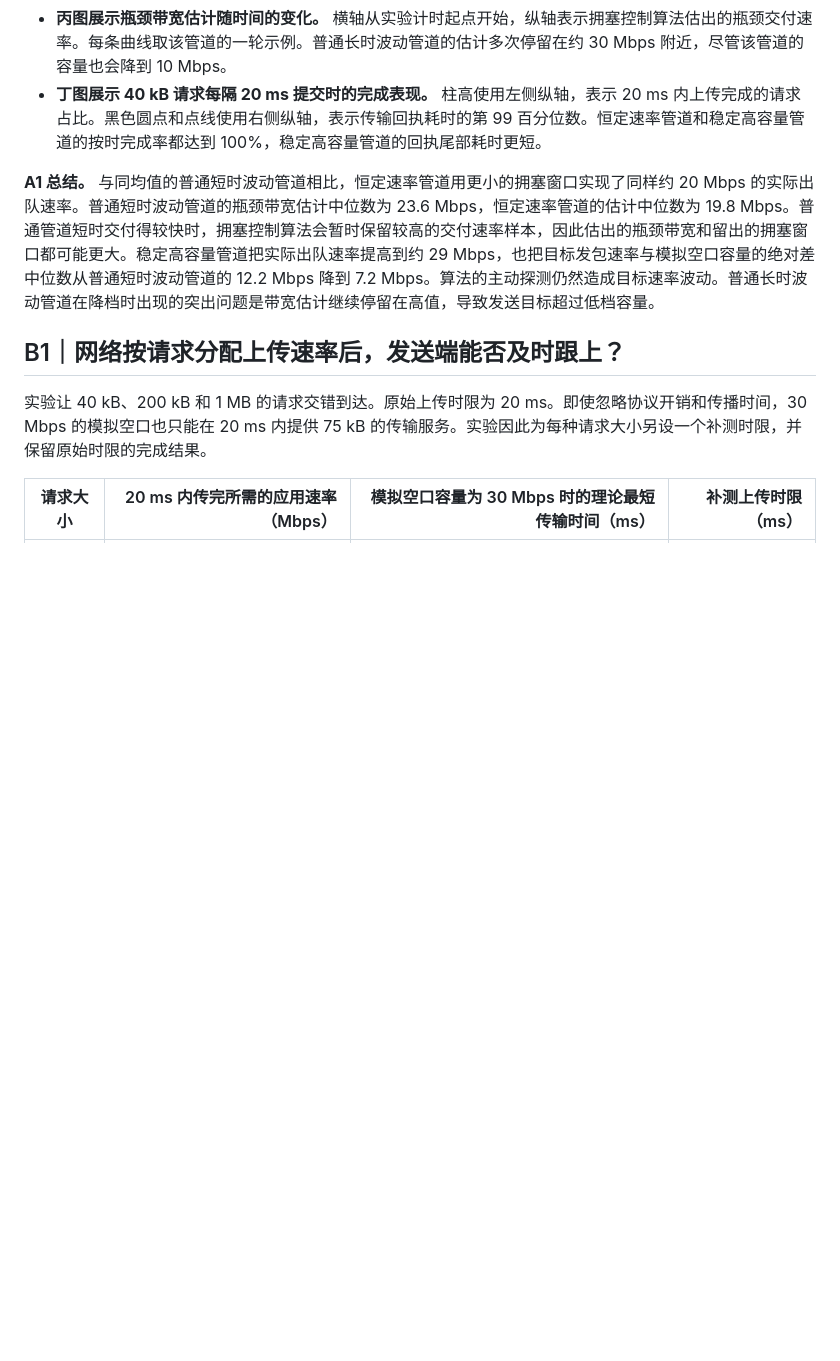
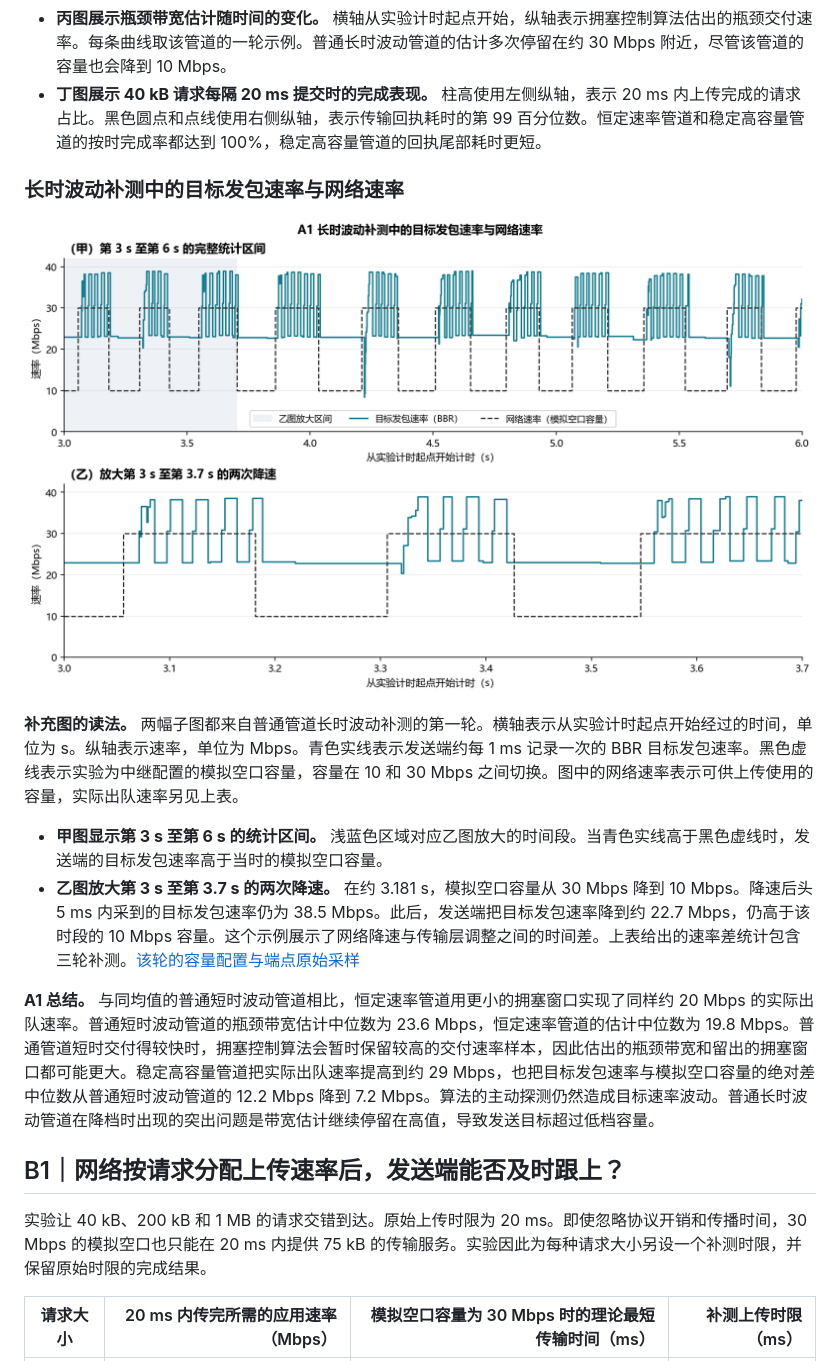
Before and after one commit to EricGJB/quic-testbed-lab, a Markdown page: REPORT.v3.zh-CN.md, the part around the change. GitHub-like rendering; pictures changed too: results/v3/A1-slow-rates.png (added); blank space fills up the shorter version.

```diff
--- a/REPORT.v3.zh-CN.md
+++ b/REPORT.v3.zh-CN.md
@@ -71,6 +71,15 @@
 - **乙图比较目标发包速率与模拟空口容量的绝对差。** 对于每个采样时刻，实验先用目标发包速率减去同一时刻的模拟空口容量，再取绝对值。圆点和竖线沿用甲图的统计方法。竖线表示第 5 至第 95 百分位数，上表另列第 99 百分位数。恒定速率管道的差值最小，稳定高容量管道的差值也小于普通短时波动管道。
 - **丙图展示瓶颈带宽估计随时间的变化。** 横轴从实验计时起点开始，纵轴表示拥塞控制算法估出的瓶颈交付速率。每条曲线取该管道的一轮示例。普通长时波动管道的估计多次停留在约 30 Mbps 附近，尽管该管道的容量也会降到 10 Mbps。
 - **丁图展示 40 kB 请求每隔 20 ms 提交时的完成表现。** 柱高使用左侧纵轴，表示 20 ms 内上传完成的请求占比。黑色圆点和点线使用右侧纵轴，表示传输回执耗时的第 99 百分位数。恒定速率管道和稳定高容量管道的按时完成率都达到 100%，稳定高容量管道的回执尾部耗时更短。
+
+### 长时波动补测中的目标发包速率与网络速率
+
+![图 1 补充。A1 长时波动补测的目标发包速率和网络速率时序](results/v3/A1-slow-rates.png)
+
+**补充图的读法。** 两幅子图都来自普通管道长时波动补测的第一轮。横轴表示从实验计时起点开始经过的时间，单位为 s。纵轴表示速率，单位为 Mbps。青色实线表示发送端约每 1 ms 记录一次的 BBR 目标发包速率。黑色虚线表示实验为中继配置的模拟空口容量，容量在 10 和 30 Mbps 之间切换。图中的网络速率表示可供上传使用的容量，实际出队速率另见上表。
+
+- **甲图显示第 3 s 至第 6 s 的统计区间。** 浅蓝色区域对应乙图放大的时间段。当青色实线高于黑色虚线时，发送端的目标发包速率高于当时的模拟空口容量。
+- **乙图放大第 3 s 至第 3.7 s 的两次降速。** 在约 3.181 s，模拟空口容量从 30 Mbps 降到 10 Mbps。降速后头 5 ms 内采到的目标发包速率仍为 38.5 Mbps。此后，发送端把目标发包速率降到约 22.7 Mbps，仍高于该时段的 10 Mbps 容量。这个示例展示了网络降速与传输层调整之间的时间差。上表给出的速率差统计包含三轮补测。[该轮的容量配置与端点原始采样](results/v3/trace-evidence.tar.xz)
 
 **A1 总结。** 与同均值的普通短时波动管道相比，恒定速率管道用更小的拥塞窗口实现了同样约 20 Mbps 的实际出队速率。普通短时波动管道的瓶颈带宽估计中位数为 23.6 Mbps，恒定速率管道的估计中位数为 19.8 Mbps。普通管道短时交付得较快时，拥塞控制算法会暂时保留较高的交付速率样本，因此估出的瓶颈带宽和留出的拥塞窗口都可能更大。稳定高容量管道把实际出队速率提高到约 29 Mbps，也把目标发包速率与模拟空口容量的绝对差中位数从普通短时波动管道的 12.2 Mbps 降到 7.2 Mbps。算法的主动探测仍然造成目标速率波动。普通长时波动管道在降档时出现的突出问题是带宽估计继续停留在高值，导致发送目标超过低档容量。
 
```
Also changed, not shown: v3/README.md (+1 -1 lines), 1 other file.
